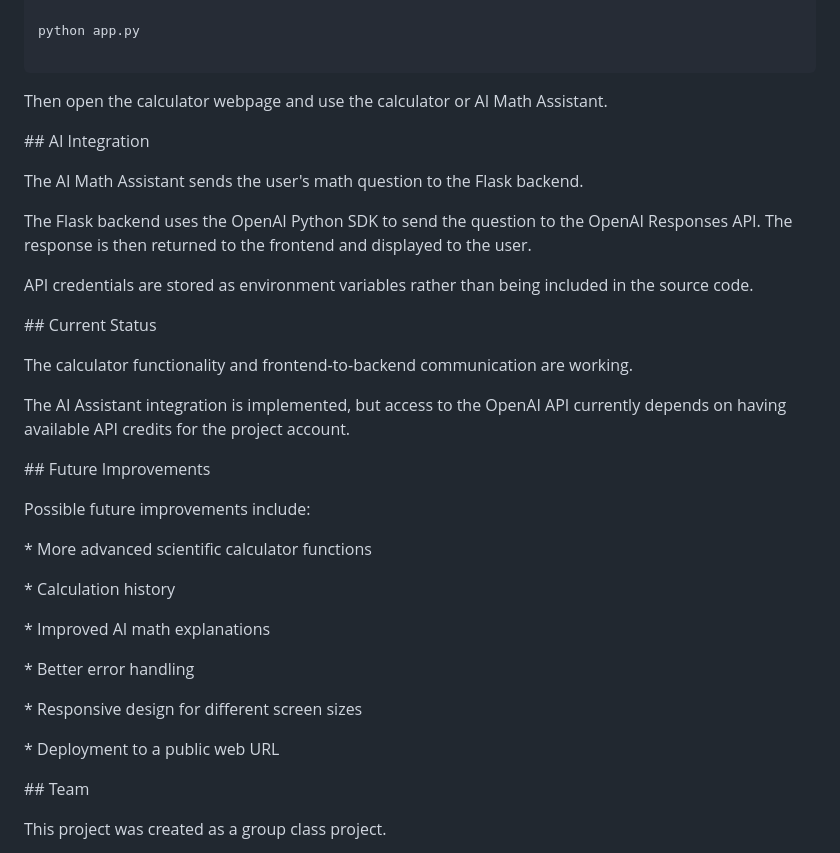
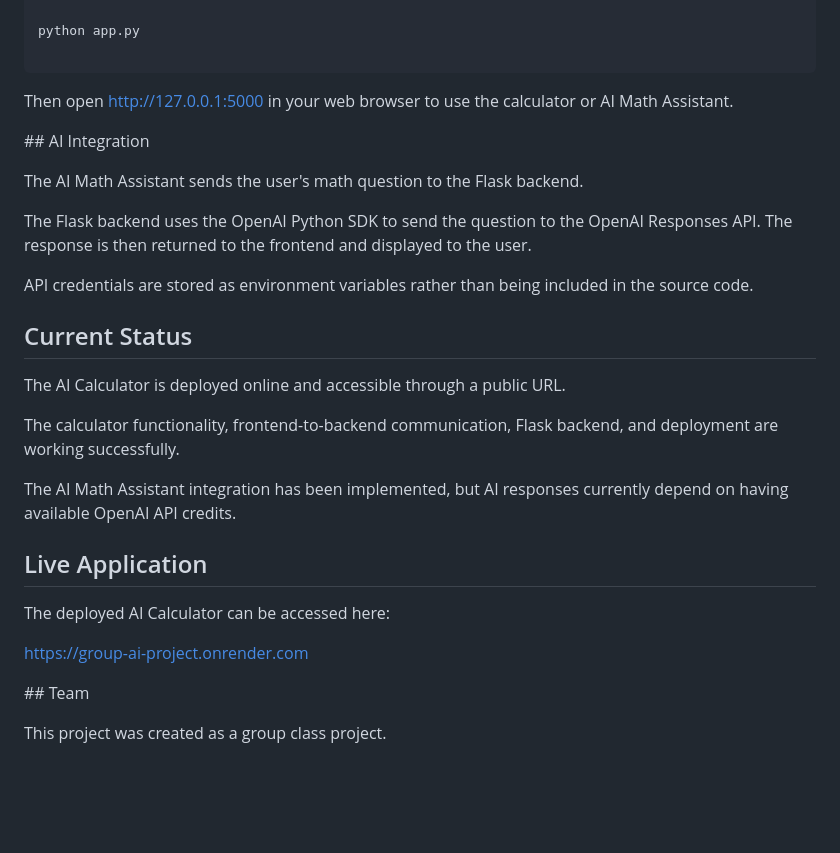
Before and after one commit to megaxpro21/group-ai-project, a Markdown page: README.md, the part around the change. GitHub-like rendering; blank space fills up the shorter version.

Commit message:
Update README with deployment information

```diff
--- a/README.md
+++ b/README.md
@@ -274,8 +274,7 @@ python app.py
 
 
 
-Then open the calculator webpage and use the calculator or AI Math Assistant.
-
+Then open http://127.0.0.1:5000 in your web browser to use the calculator or AI Math Assistant.
 
 
 \## AI Integration
@@ -294,38 +293,25 @@ API credentials are stored as environment variables rather than being included i
 
 
 
-\## Current Status
+## Current Status
 
 
-
-The calculator functionality and frontend-to-backend communication are working.
+The AI Calculator is deployed online and accessible through a public URL.
 
 
-
-The AI Assistant integration is implemented, but access to the OpenAI API currently depends on having available API credits for the project account.
+The calculator functionality, frontend-to-backend communication, Flask backend, and deployment are working successfully.
 
 
-
-\## Future Improvements
+The AI Math Assistant integration has been implemented, but AI responses currently depend on having available OpenAI API credits.
 
 
-
-Possible future improvements include:
+## Live Application
 
 
+The deployed AI Calculator can be accessed here:
 
-\* More advanced scientific calculator functions
 
-\* Calculation history
-
-\* Improved AI math explanations
-
-\* Better error handling
-
-\* Responsive design for different screen sizes
-
-\* Deployment to a public web URL
-
+https://group-ai-project.onrender.com
 
 
 \## Team
```
